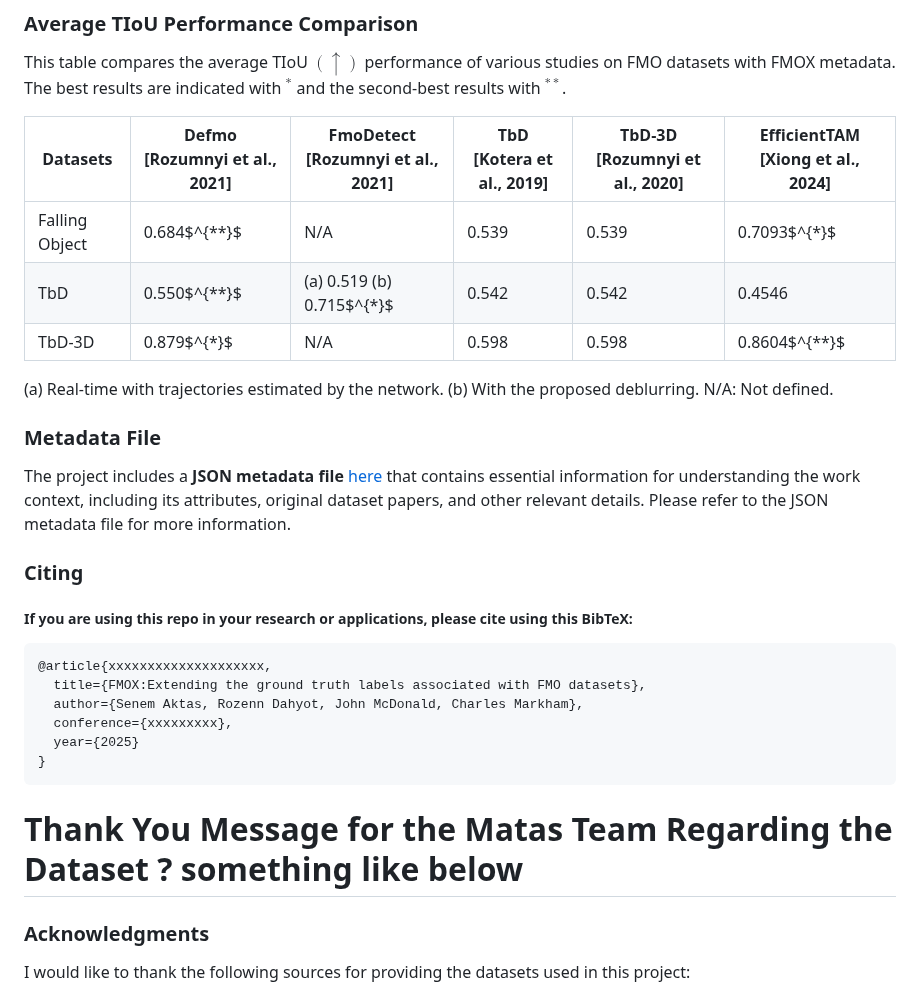
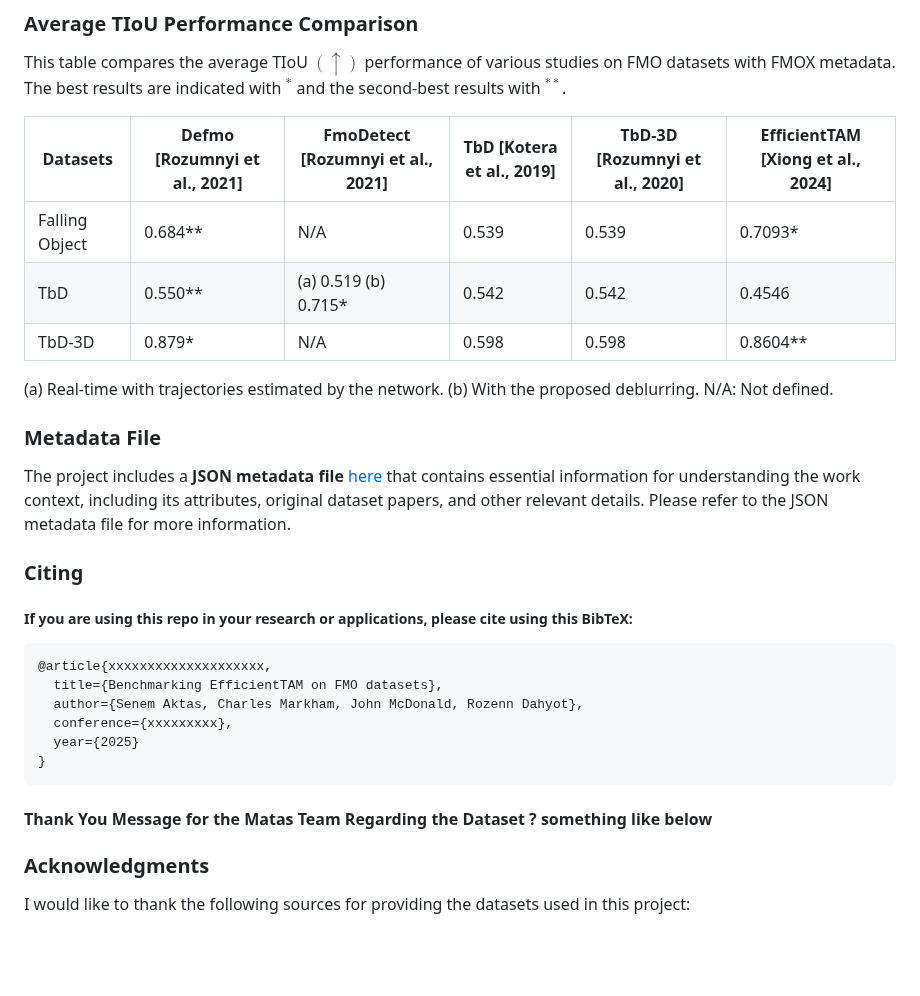
Before and after one commit to CVMLmu/FMOX, a Markdown page: README.md, the part around the change. GitHub-like rendering; blank space fills up the shorter version.

````diff
--- a/README.md
+++ b/README.md
@@ -80,11 +80,11 @@ A total of five distinct level defined as below:
 
 This table compares the average TIoU $(\uparrow)$ performance of various studies on FMO datasets with FMOX metadata. The best results are indicated with $^*$ and the second-best results with $^{**}$.
 
-| Datasets        | Defmo [Rozumnyi et al., 2021]       | FmoDetect [Rozumnyi et al., 2021]    | TbD [Kotera et al., 2019]          | TbD-3D [Rozumnyi et al., 2020]       | EfficientTAM [Xiong et al., 2024]  |
-|------------------|------------------|------------------|------------------|------------------|--------------------|
-| Falling Object    | 0.684$^{**}$     | N/A              | 0.539            | 0.539            | 0.7093$^{*}$       |
-| TbD               | 0.550$^{**}$     | (a) 0.519 (b) 0.715$^{*}$ | 0.542            | 0.542            | 0.4546             |
-| TbD-3D           | 0.879$^{*}$      | N/A              | 0.598            | 0.598            | 0.8604$^{**}$      |
+| Datasets        | Defmo [Rozumnyi et al., 2021] | FmoDetect [Rozumnyi et al., 2021] | TbD [Kotera et al., 2019]          | TbD-3D [Rozumnyi et al., 2020]       | EfficientTAM [Xiong et al., 2024] |
+|------------------|--------|------------------|------------------|------------------|----------|
+| Falling Object    | 0.684** | N/A              | 0.539            | 0.539            | 0.7093*  |
+| TbD               | 0.550** | (a) 0.519 (b) 0.715* | 0.542            | 0.542            | 0.4546   |
+| TbD-3D           | 0.879* | N/A              | 0.598            | 0.598            | 0.8604** |
 
 (a) Real-time with trajectories estimated by the network. (b) With the proposed deblurring. N/A: Not defined.
 
@@ -96,13 +96,13 @@ The project includes a **JSON metadata file** [here](FMOX-code/FMOX.json) that c
 ##### If you are using this repo in your research or applications, please cite using this BibTeX:
 ```bibtex
 @article{xxxxxxxxxxxxxxxxxxxx,
-  title={FMOX:Extending the ground truth labels associated with FMO datasets},
-  author={Senem Aktas, Rozenn Dahyot, John McDonald, Charles Markham},
+  title={Benchmarking EfficientTAM on FMO datasets},
+  author={Senem Aktas, Charles Markham, John McDonald, Rozenn Dahyot},
   conference={xxxxxxxxx},
   year={2025}
 }
 ```
-# Thank You Message for the Matas Team Regarding the Dataset ? something like below
+####  Thank You Message for the Matas Team Regarding the Dataset ? something like below
 ### Acknowledgments
 
 I would like to thank the following sources for providing the datasets used in this project:
````
